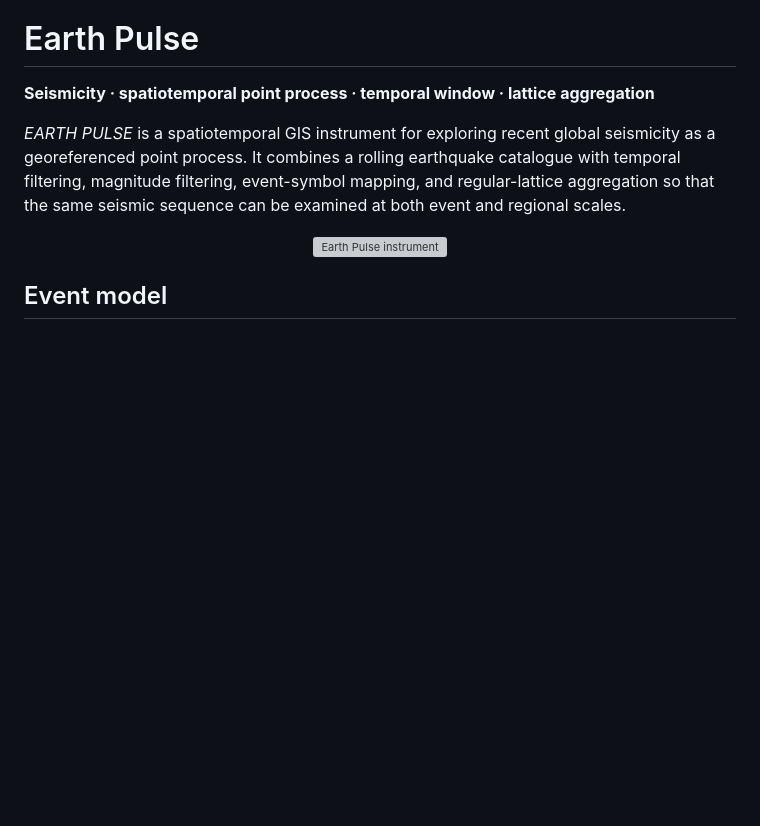
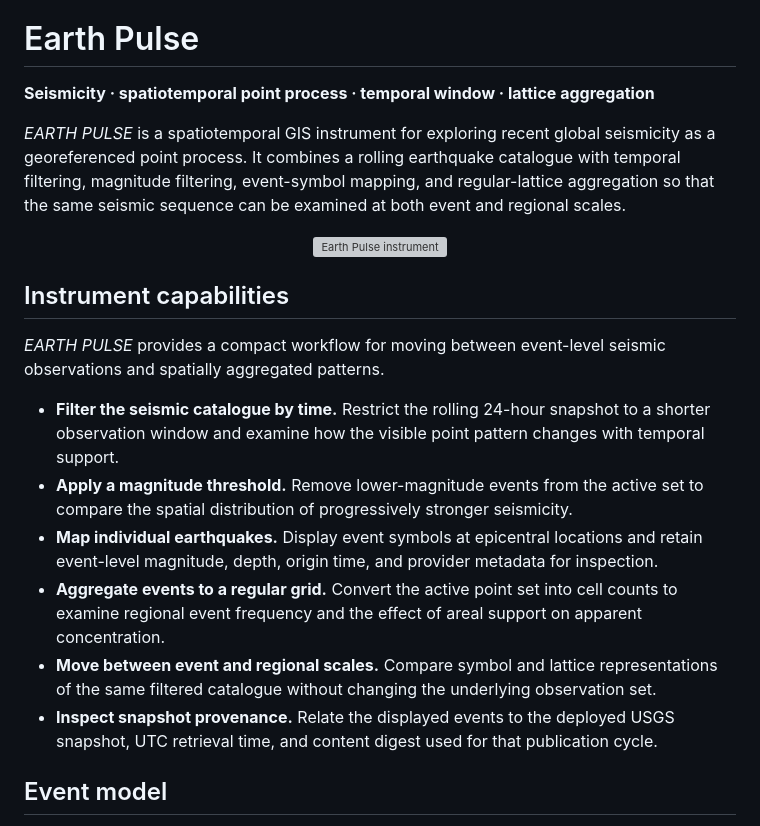
Before and after one commit to GeoGeekLab/earth-pulse, a Markdown page: README.md, the part around the change. Rendered like a GitHub page; blank space fills up the shorter version; grey boxes are pictures that could not be loaded.

Commit message:
Document Earth Pulse instrument capabilities

```diff
--- a/README.md
+++ b/README.md
@@ -9,6 +9,17 @@
     <img src="https://geogeeklab.github.io/earth-pulse/assets/instrument.png" alt="Earth Pulse instrument" width="720">
   </a>
 </p>
+
+## Instrument capabilities
+
+*EARTH PULSE* provides a compact workflow for moving between event-level seismic observations and spatially aggregated patterns.
+
+- **Filter the seismic catalogue by time.** Restrict the rolling 24-hour snapshot to a shorter observation window and examine how the visible point pattern changes with temporal support.
+- **Apply a magnitude threshold.** Remove lower-magnitude events from the active set to compare the spatial distribution of progressively stronger seismicity.
+- **Map individual earthquakes.** Display event symbols at epicentral locations and retain event-level magnitude, depth, origin time, and provider metadata for inspection.
+- **Aggregate events to a regular grid.** Convert the active point set into cell counts to examine regional event frequency and the effect of areal support on apparent concentration.
+- **Move between event and regional scales.** Compare symbol and lattice representations of the same filtered catalogue without changing the underlying observation set.
+- **Inspect snapshot provenance.** Relate the displayed events to the deployed USGS snapshot, UTC retrieval time, and content digest used for that publication cycle.
 
 ## Event model
 
```
